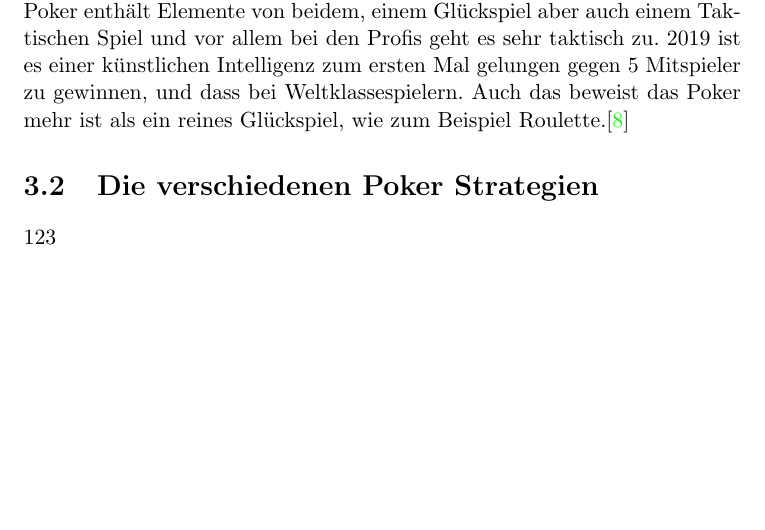
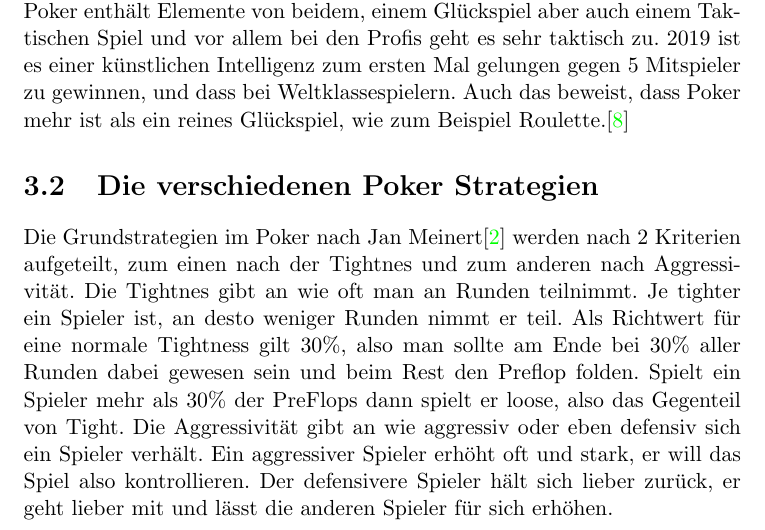
Before and after one commit to kiv314/MA, a LaTeX document (MAPokerMontecarloSimulation/Maturaarbeit-LaTeX-Skelett-master/Maturaarbeit.tex): part of page 5 of 9, cut so that both start at the same text, the shorter picture padded with empty space. Compiled offline with pdfLaTeX; the source files are stored in an older character set and shown here as Unicode.

Commit message:
POker Theorie hinzugefügt

```diff
--- a/MAPokerMontecarloSimulation/Maturaarbeit-LaTeX-Skelett-master/Maturaarbeit.tex
+++ b/MAPokerMontecarloSimulation/Maturaarbeit-LaTeX-Skelett-master/Maturaarbeit.tex
@@ -15,12 +15,8 @@
 \fancyhf{}
 \fancyhead[C]{\nouppercase{\leftmark}}
 \fancyfoot[C]{\thepage}
-
 %create links in the pdf
 \usepackage[colorlinks]{hyperref}
-
-
-
 
 \begin{document}
 \maketitle
@@ -31,10 +27,11 @@ Tausende Pokerpartien gespielt in wenigen Sekunden, so lässt sich das Thema die
 
 \chapter{Theorie}
 \section{Poker ein Glückspiel?}
-Ob und wie stark Poker als Glückspiel gilt, damit haben sich schon viele Leute befasst. Das deutsche Bundesverwaltungsgericht teilte in einem Urteil mit, dass Pokern stärker vom Zufall als der Geschicklichkeit des Spielers abhinge \cite{Gluck1}. Trotzdem gibt es einige professionelle Pokerspieler, einige sehr gute sogar. Solche die mehrmals in die Endrunden von grossen Pokerturnieren stiessen. Da kann man schon darauf schliessen das Poker mehr als nur ein Glückspiel ist. Mit viel Glück könnte ein Anfänger an einem Turnier gegen eine sehr guten Pokerspieler gewinnen, aber garantiert nicht mehrmals. Poker enthält Elemente von beidem, einem Glückspiel aber auch einem Taktischen Spiel und vor allem bei den Profis geht es sehr taktisch zu. 2019 ist es einer künstlichen Intelligenz zum ersten Mal gelungen gegen 5 Mitspieler zu gewinnen, und dass bei Weltklassespielern. Auch das beweist das Poker mehr ist als ein reines Glückspiel, wie zum Beispiel Roulette.\cite{Gluck2}
+Ob und wie stark Poker als Glückspiel gilt, damit haben sich schon viele Leute befasst. Das deutsche Bundesverwaltungsgericht teilte in einem Urteil mit, dass Pokern stärker vom Zufall als der Geschicklichkeit des Spielers abhinge \cite{Gluck1}. Trotzdem gibt es einige professionelle Pokerspieler, einige sehr gute sogar. Solche die mehrmals in die Endrunden von grossen Pokerturnieren stiessen. Da kann man schon darauf schliessen das Poker mehr als nur ein Glückspiel ist. Mit viel Glück könnte ein Anfänger an einem Turnier gegen eine sehr guten Pokerspieler gewinnen, aber garantiert nicht mehrmals. Poker enthält Elemente von beidem, einem Glückspiel aber auch einem Taktischen Spiel und vor allem bei den Profis geht es sehr taktisch zu. 2019 ist es einer künstlichen Intelligenz zum ersten Mal gelungen gegen 5 Mitspieler zu gewinnen, und dass bei Weltklassespielern. Auch das beweist, dass Poker mehr ist als ein reines Glückspiel, wie zum Beispiel Roulette.\cite{Gluck2}
 
 \section{Die verschiedenen Poker Strategien}
-123
+Die Grundstrategien im Poker nach Jan Meinert\cite{diePokerschule} werden nach 2 Kriterien aufgeteilt, zum einen nach der Tightnes und zum anderen nach Aggressivität. Die Tightnes gibt an wie oft man an Runden teilnimmt. Je tighter ein Spieler ist, an desto weniger Runden nimmt er teil. Als Richtwert für eine normale Tightness gilt 30\%, also man sollte am Ende bei 30\% aller Runden dabei gewesen sein und beim Rest den Preflop folden. Spielt ein Spieler mehr als 30\% der PreFlops dann spielt er loose, also das Gegenteil von Tight. Die Aggressivität gibt an wie aggressiv oder eben defensiv sich ein Spieler verhält. Ein aggressiver Spieler erhöht oft und stark, er will das Spiel also kontrollieren. Der defensivere Spieler hält sich lieber zurück, er geht lieber mit und lässt die anderen Spieler für sich erhöhen.
+
 \chapter{Methode}
 \section{Monte-Carlo-Simulation}
 Mein Projekt ist im Grunde genommen eine Monte-Carlo-Simulation. Dies ist im Prinzip ein Versuch, um eine Wahrscheinlichkeit oder ein Ergebnis zu bestimmen, zum Beispiel die Frage: Wie hoch ist die Wahrscheinlichkeit mit einem normalen Würfel eine 6 zu würfeln? Diese Frage lässt sich ganz einfach mit de La Place Ansatz beantworten: die 6 als günstiges Ereignis und die andern Zahlen als Mögliche, führt zu einer Wahrscheinlichkeit von $\frac{1}{6}$. Dies ist sozusagen eine rechnerische Methode, im Gegensatz zur Monte-Carlo-Simulation, denn ihr Versuch wäre einfach ganz oft zu würfeln und dann zu zählen, wie oft die 6 gekommen wäre. Bei genügend vielen Wiederholungen kommt man auch ziemlich genau an $\frac{1}{6}$ als Ergebnis heran. \cite{MonteCarloSimulation}
```
Also changed, not shown: MAPokerMontecarloSimulation/Maturaarbeit-LaTeX-Skelett-master/Maturaarbeit.tex (3 more changed lines), 2 other files.
